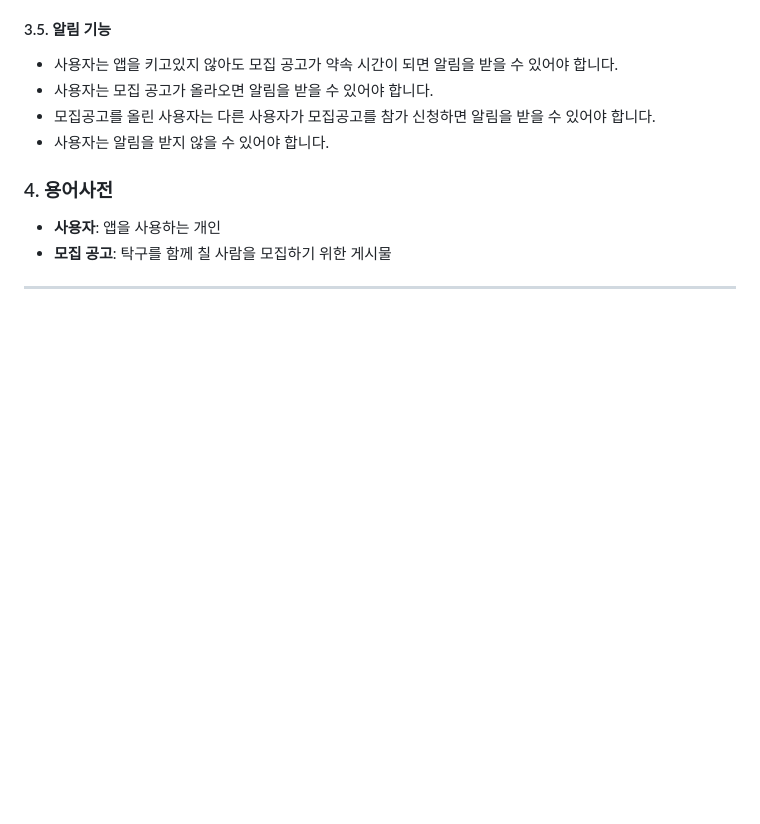
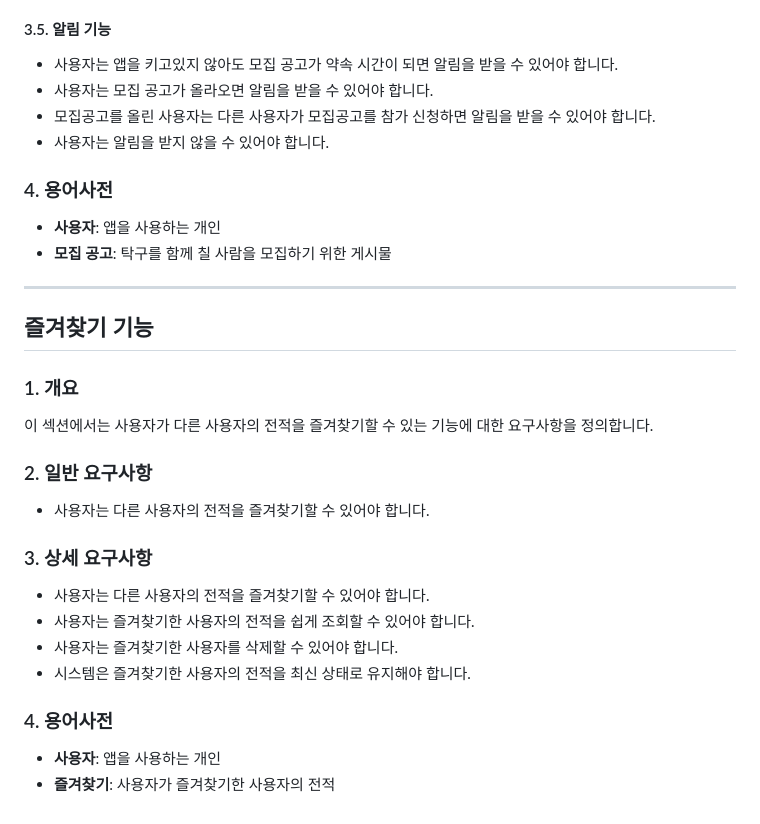
Before and after one commit to devUuung/GNU-PingPong-App, a Markdown page: 요구사항명세서/README.md, the part around the change. Rendered like a GitHub page; blank space fills up the shorter version.

Commit message:
docs: README.md에 즐겨찾기 기능 요구사항 추가
사용자가 다른 사용자의 전적을 즐겨찾기할 수 있는 기능에 대한 요구사항을 정의하였습니다. 이 업데이트는 즐겨찾기 기능의 개요, 일반 및 상세 요구사항, 그리고 용어사전을 포함하여 문서의 명확성을 높이고 사용자 경험을 개선합니다.

```diff
--- a/요구사항명세서/README.md
+++ b/요구사항명세서/README.md
@@ -219,3 +219,25 @@
 - **모집 공고**: 탁구를 함께 칠 사람을 모집하기 위한 게시물
 
 ---
+
+## 즐겨찾기 기능
+
+### 1. 개요
+
+이 섹션에서는 사용자가 다른 사용자의 전적을 즐겨찾기할 수 있는 기능에 대한 요구사항을 정의합니다.
+
+### 2. 일반 요구사항
+
+* 사용자는 다른 사용자의 전적을 즐겨찾기할 수 있어야 합니다.
+
+### 3. 상세 요구사항
+
+* 사용자는 다른 사용자의 전적을 즐겨찾기할 수 있어야 합니다.
+* 사용자는 즐겨찾기한 사용자의 전적을 쉽게 조회할 수 있어야 합니다.
+* 사용자는 즐겨찾기한 사용자를 삭제할 수 있어야 합니다.
+* 시스템은 즐겨찾기한 사용자의 전적을 최신 상태로 유지해야 합니다.
+
+### 4. 용어사전
+
+- **사용자**: 앱을 사용하는 개인
+- **즐겨찾기**: 사용자가 즐겨찾기한 사용자의 전적
```
